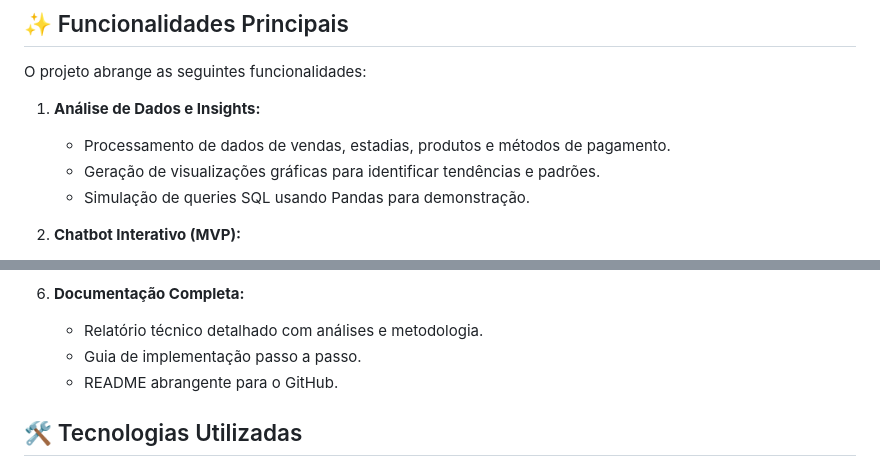
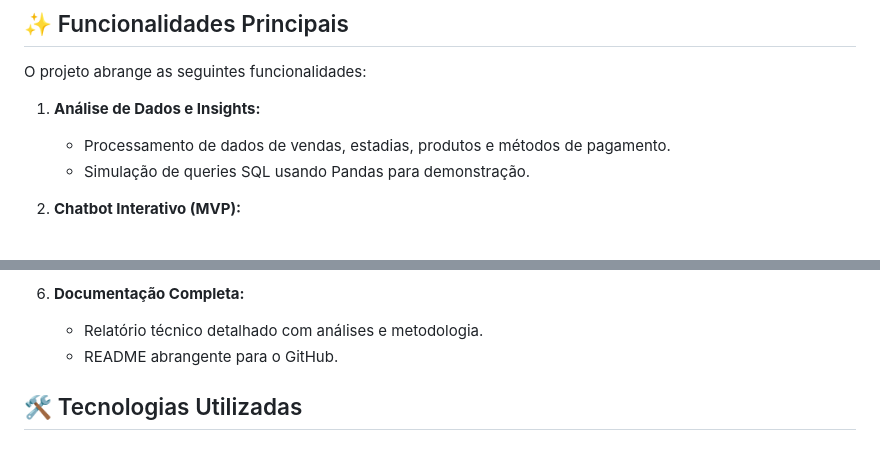
Before and after one commit to LeoMucci/Teste-analista-de-IA---dados-Jr---HUB, a Markdown page: README.md, 2 parts joined by grey strips. GitHub-like rendering.

```diff
--- a/README.md
+++ b/README.md
@@ -12,7 +12,6 @@ O projeto abrange as seguintes funcionalidades:
 
 1.  **Análise de Dados e Insights:**
     *   Processamento de dados de vendas, estadias, produtos e métodos de pagamento.
-    *   Geração de visualizações gráficas para identificar tendências e padrões.
     *   Simulação de queries SQL usando Pandas para demonstração.
 
 2.  **Chatbot Interativo (MVP):**
@@ -40,7 +39,6 @@ O projeto abrange as seguintes funcionalidades:
 
 6.  **Documentação Completa:**
     *   Relatório técnico detalhado com análises e metodologia.
-    *   Guia de implementação passo a passo.
     *   README abrangente para o GitHub.
 
 ## 🛠️ Tecnologias Utilizadas
```
